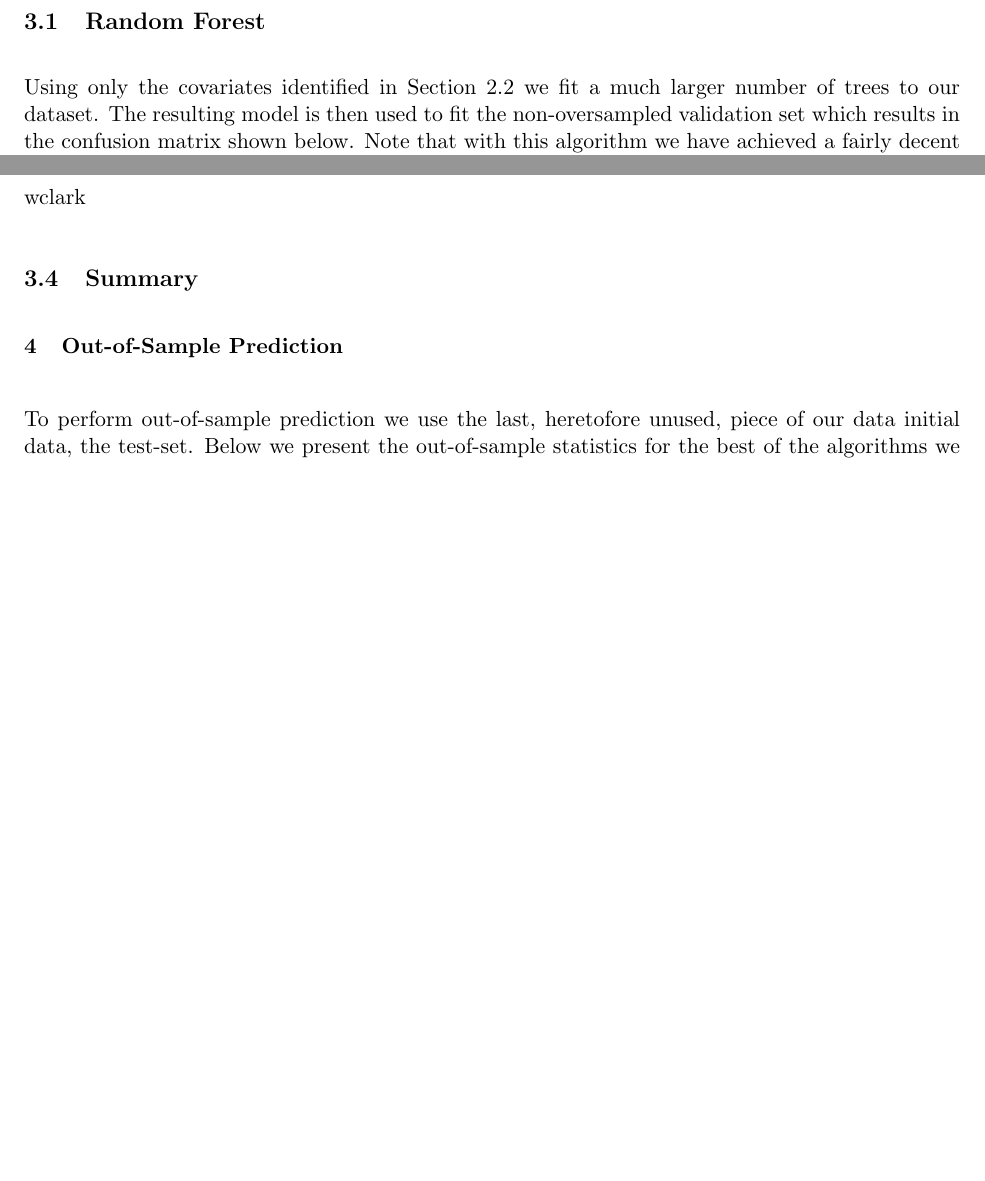
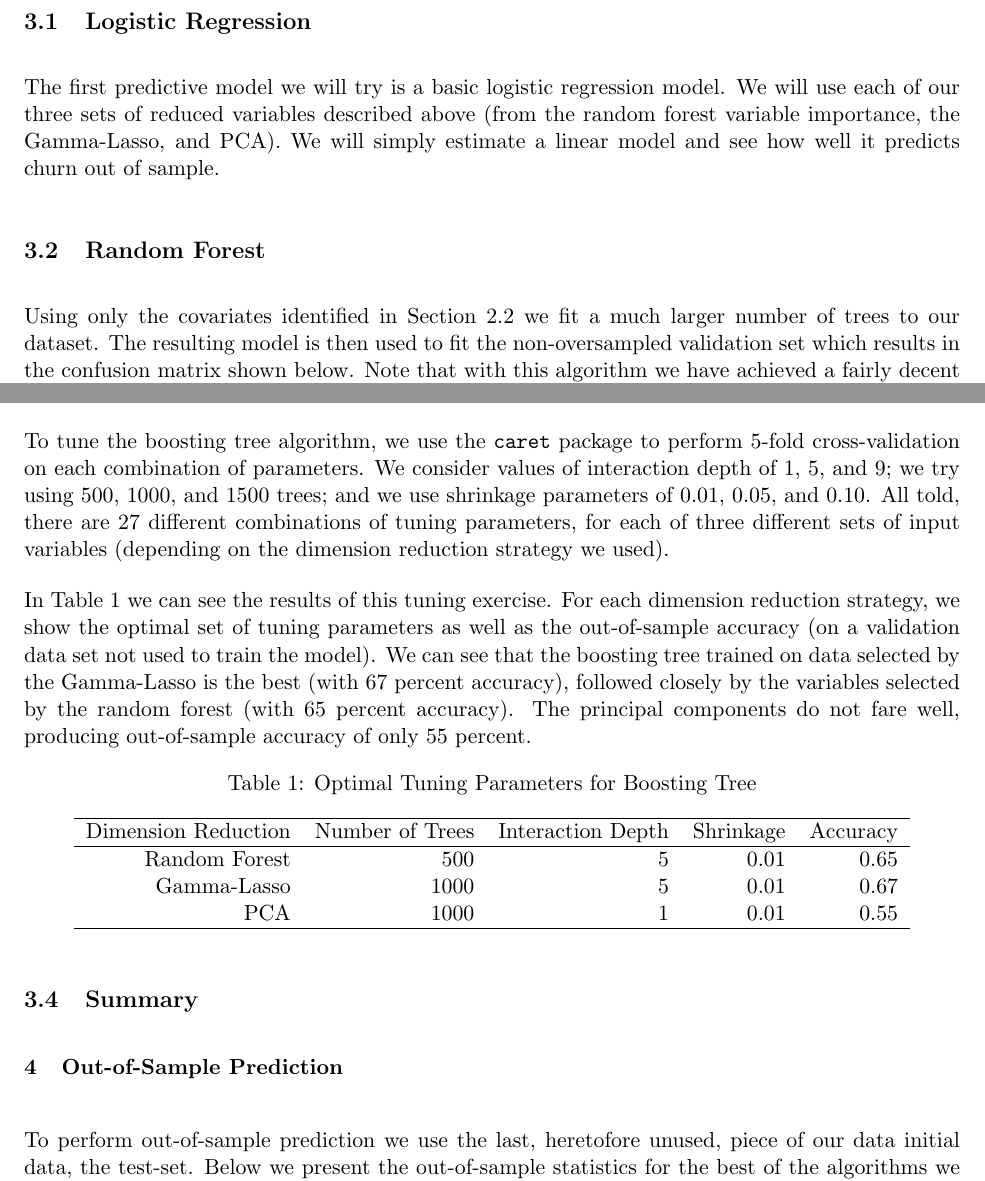
Before and after one commit to TheodorosK/machine-learning, a LaTeX problem sheet (hw4/writeup/hw4.tex): two parts of pages 4 and 5 of 5 before the commit and two parts of pages 4 and 5 of 6 after it, joined at a grey line, cut at the place of the change, the shorter picture padded with empty space. Compiled offline with pdfLaTeX.

Commit message:
Updates from ShareLaTeX

```diff
--- a/hw4/writeup/hw4.tex
+++ b/hw4/writeup/hw4.tex
@@ -70,6 +70,12 @@ Another dimension reduction tool is principal components analysis. Here, the goa
 The purpose is to reduce the dimensionality of our original data set into a small number of series that together explain a large share of the variation in our dependent variable. There is no obvious way to choose how many principal components to include. We would need to include 53 principal components to capture half of the observed variation in the data. We would need to include only 13, however, to capture one quarter of the observed variation in the data. For the rest of this exercise, we will proceed using the first 13 principal components. This allows us to capture 25 percent of the variation in the data while dropping almost 95 percent of the data series (not even including the series that were dropped as part of the data cleaning process).
 
 \section{Model Selection}
+
+\subsection{Logistic Regression}
+The first predictive model we will try is a basic logistic regression model. We will use each of our three sets of reduced variables described above (from the random forest variable importance, the Gamma-Lasso, and PCA). We will simply estimate a linear model and see how well it predicts  churn out of sample.
+
+
+
 \subsection{Random Forest}\label{sec:mod_rf}
 Using only the covariates identified in \cref{sec:init_rf} we fit a much larger number of trees to our dataset.  The resulting model is then used to fit the non-oversampled validation set which results in the confusion matrix shown below.  Note that with this algorithm we have achieved a fairly decent sensitivity of 75\% (true-positive detection rate) at the expense of a relatively low specificity of just 58\% (i.e. we have many false-positives).
 
@@ -104,8 +110,12 @@ Prediction TRUE FALSE
 \subsection{Boosting}
 Another possible predictive model is regression tree boosting using the packages \texttt{gbm} and \texttt{caret}. We have three different training data sets available: the data selected by the random forest, the data selected by the Gamma-Lasso, or the principal components discussed above. For each set of training data, we also have the opportunity to tune our boosting tree with the interaction depth, number of trees, and the shrinkage parameter.
 
-\subsection{Logistic Regression}
-wclark
+To tune the boosting tree algorithm, we use the \texttt{caret} package to perform 5-fold cross-validation on each combination of parameters. We consider values of interaction depth of 1, 5, and 9; we try using 500, 1000, and 1500 trees; and we use shrinkage parameters of 0.01, 0.05, and 0.10. All told, there are 27 different combinations of tuning parameters, for each of three different sets of input variables (depending on the dimension reduction strategy we used).
+
+In \cref{tab:boost_tune} we can see the results of this tuning exercise. For each dimension reduction strategy, we show the optimal set of tuning parameters as well as the out-of-sample accuracy (on a validation data set not used to train the model). We can see that the boosting tree trained on data selected by the Gamma-Lasso is the best (with 67 percent accuracy), followed closely by the variables selected by the random forest (with 65 percent accuracy). The principal components do not fare well, producing out-of-sample accuracy of only 55 percent.
+
+\input{boost_tune.tex}
+
 \subsection{Summary}
 
 
```
Also changed, not shown: hw4/writeup/hw4.tex (2 more changed lines).
